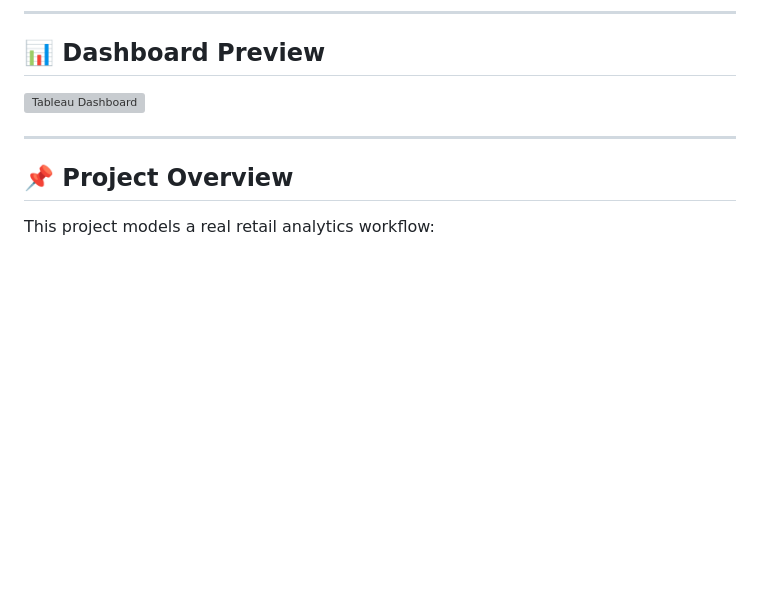
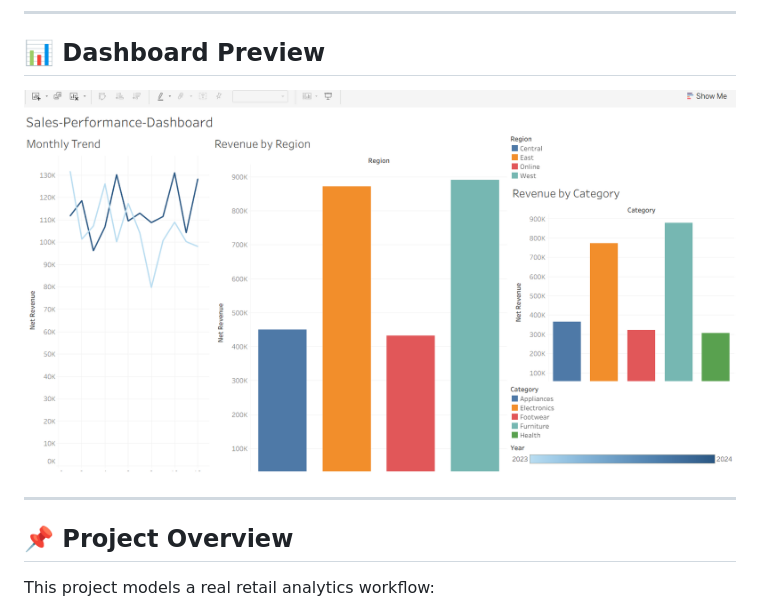
Before and after one commit to satyamthakur115/retail-sales-performance-dashboard, a Markdown page: README.md, the part around the change. Drawn GitHub-style; blank space fills up the shorter version; grey boxes are pictures that could not be loaded.

Commit message:
Fix image path for Tableau Dashboard in README

```diff
--- a/README.md
+++ b/README.md
@@ -13,7 +13,7 @@
 
 ## 📊 Dashboard Preview
 
-![Tableau Dashboard](data/tableau_dashboard.png)
+![Tableau Dashboard](tableau_dashboard.png)
 
 ---
 
```
